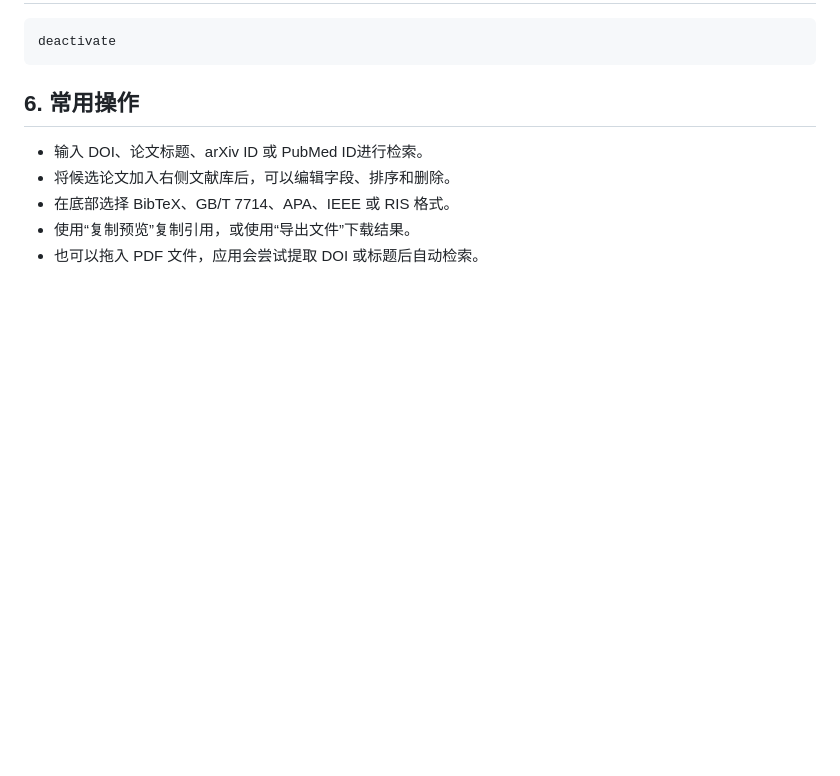
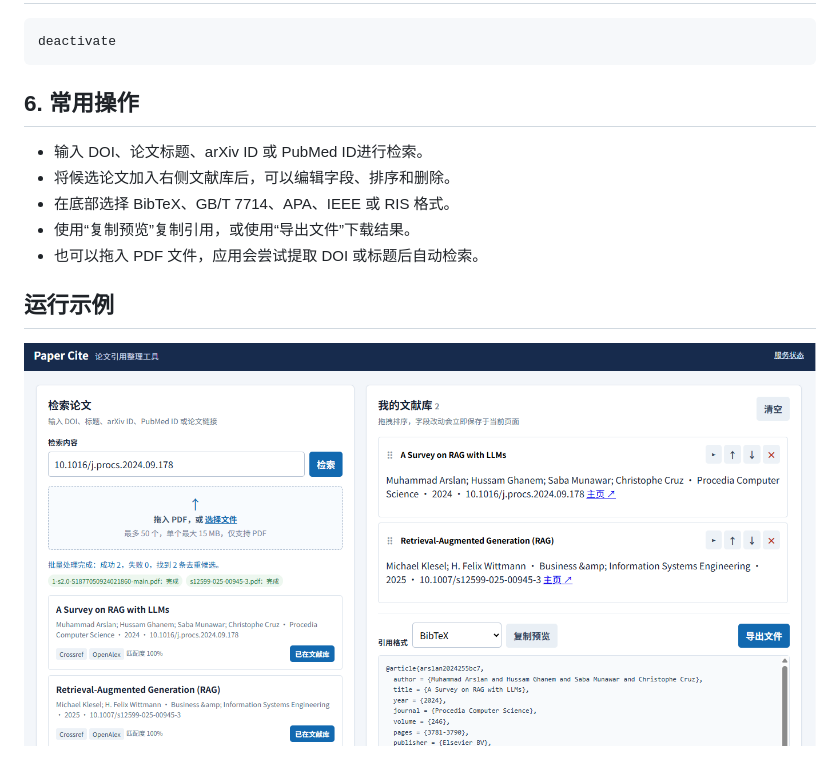
Before and after one commit to dhj-git/paper-cite, a Markdown page: README.md, the part around the change. GitHub-like rendering; pictures changed too: image.png (added); blank space fills up the shorter version.

Commit message:
添加示例

```diff
--- a/README.md
+++ b/README.md
@@ -108,3 +108,6 @@ deactivate
 - 在底部选择 BibTeX、GB/T 7714、APA、IEEE 或 RIS 格式。
 - 使用“复制预览”复制引用，或使用“导出文件”下载结果。
 - 也可以拖入 PDF 文件，应用会尝试提取 DOI 或标题后自动检索。
+
+## 运行示例
+![alt text](image.png)
```
Also changed, not shown: 1 other file.
